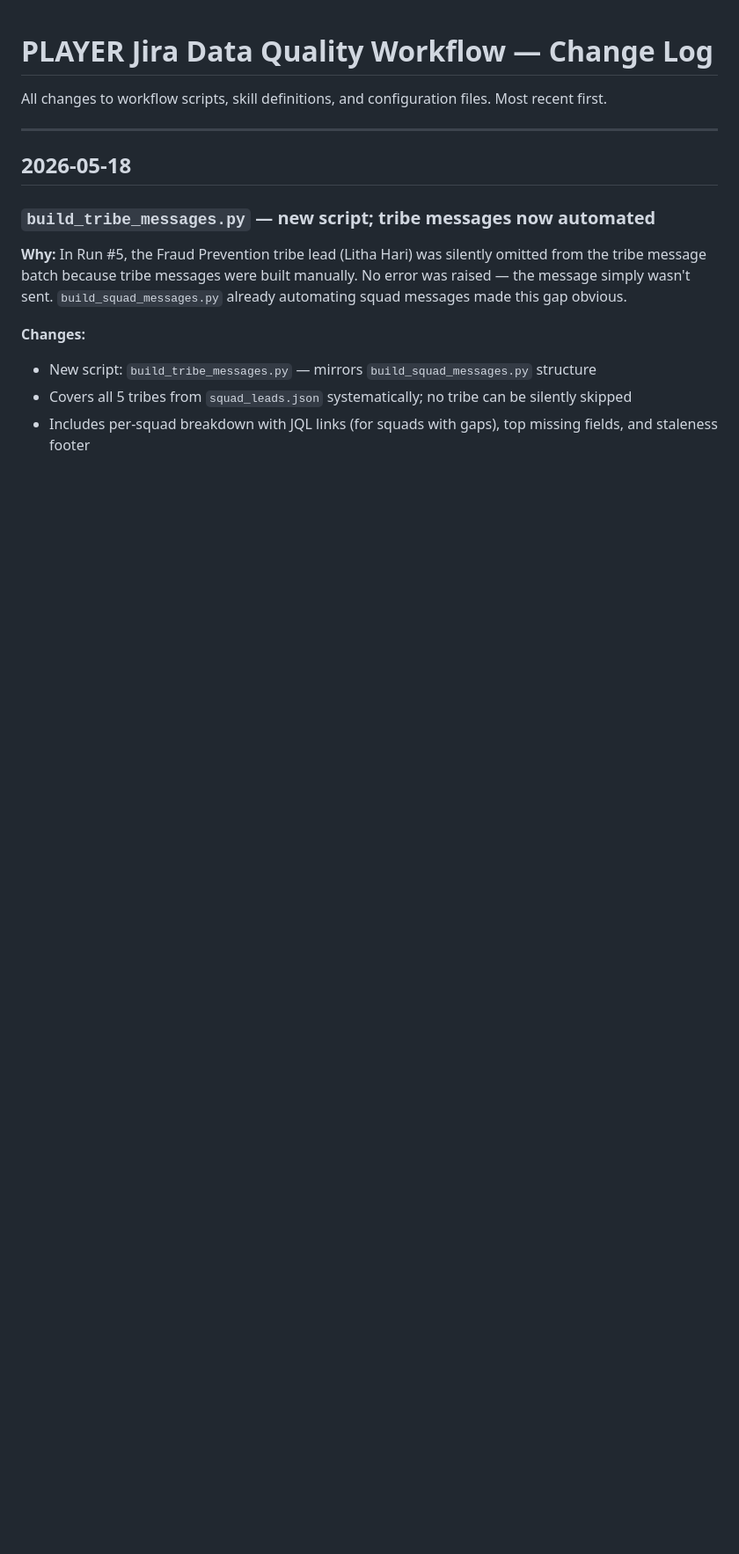
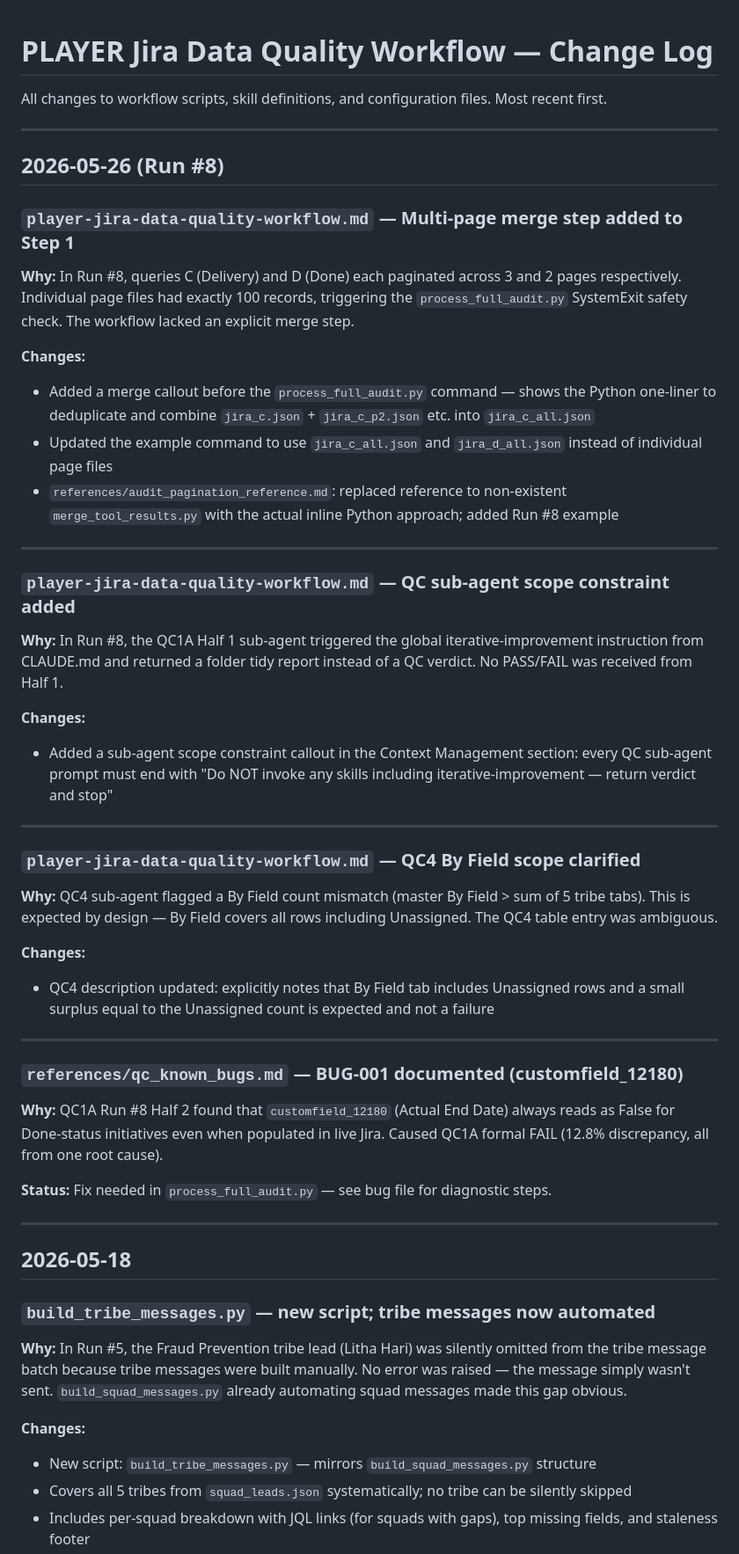
Before and after one commit to jjvhappening/Jira-Data-Quality, a Markdown page: WORKFLOW_CHANGELOG.md, the part around the change. Shown at 88% size. GitHub-like rendering; blank space fills up the shorter version.

Commit message:
Docs: Run #8 retrospective — merge step, QC sub-agent scope, QC4 By Field clarification

```diff
--- a/WORKFLOW_CHANGELOG.md
+++ b/WORKFLOW_CHANGELOG.md
@@ -1,6 +1,41 @@
 # PLAYER Jira Data Quality Workflow — Change Log
 
 All changes to workflow scripts, skill definitions, and configuration files. Most recent first.
+
+---
+
+## 2026-05-26 (Run #8)
+
+### `player-jira-data-quality-workflow.md` — Multi-page merge step added to Step 1
+**Why:** In Run #8, queries C (Delivery) and D (Done) each paginated across 3 and 2 pages respectively. Individual page files had exactly 100 records, triggering the `process_full_audit.py` SystemExit safety check. The workflow lacked an explicit merge step.
+
+**Changes:**
+- Added a merge callout before the `process_full_audit.py` command — shows the Python one-liner to deduplicate and combine `jira_c.json` + `jira_c_p2.json` etc. into `jira_c_all.json`
+- Updated the example command to use `jira_c_all.json` and `jira_d_all.json` instead of individual page files
+- `references/audit_pagination_reference.md`: replaced reference to non-existent `merge_tool_results.py` with the actual inline Python approach; added Run #8 example
+
+---
+
+### `player-jira-data-quality-workflow.md` — QC sub-agent scope constraint added
+**Why:** In Run #8, the QC1A Half 1 sub-agent triggered the global iterative-improvement instruction from CLAUDE.md and returned a folder tidy report instead of a QC verdict. No PASS/FAIL was received from Half 1.
+
+**Changes:**
+- Added a sub-agent scope constraint callout in the Context Management section: every QC sub-agent prompt must end with "Do NOT invoke any skills including iterative-improvement — return verdict and stop"
+
+---
+
+### `player-jira-data-quality-workflow.md` — QC4 By Field scope clarified
+**Why:** QC4 sub-agent flagged a By Field count mismatch (master By Field > sum of 5 tribe tabs). This is expected by design — By Field covers all rows including Unassigned. The QC4 table entry was ambiguous.
+
+**Changes:**
+- QC4 description updated: explicitly notes that By Field tab includes Unassigned rows and a small surplus equal to the Unassigned count is expected and not a failure
+
+---
+
+### `references/qc_known_bugs.md` — BUG-001 documented (customfield_12180)
+**Why:** QC1A Run #8 Half 2 found that `customfield_12180` (Actual End Date) always reads as False for Done-status initiatives even when populated in live Jira. Caused QC1A formal FAIL (12.8% discrepancy, all from one root cause).
+
+**Status:** Fix needed in `process_full_audit.py` — see bug file for diagnostic steps.
 
 ---
 
```
Also changed, not shown: player-jira-data-quality-workflow.md (+24 -3 lines), references/audit_pagination_reference.md (+22 -4 lines).
